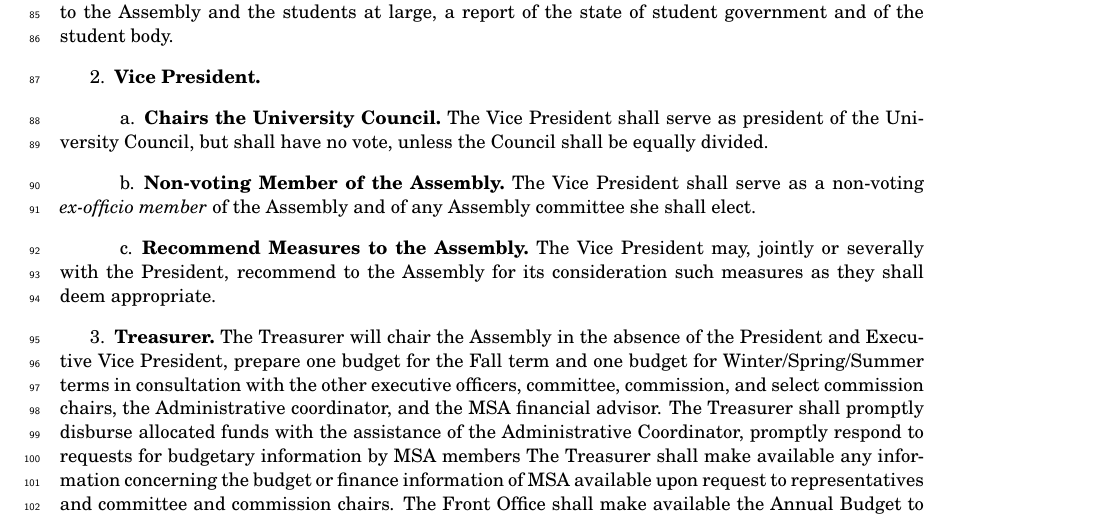
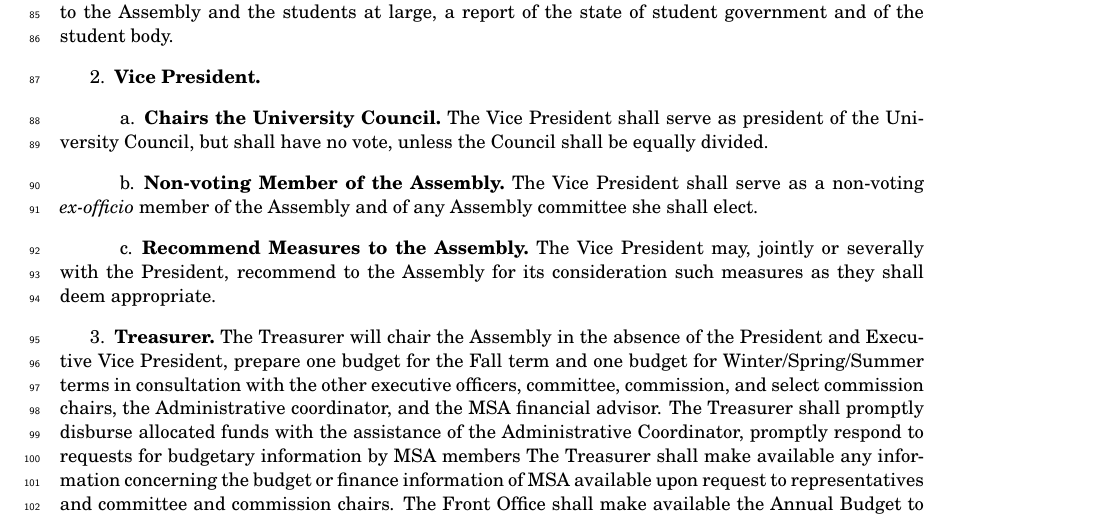
Before and after one commit to eyliu/MSAcode, a LaTeX document (code.tex, which reads executive.tex): part of page 5 of 30, cut so that both start at the same text. Compiled offline with pdfLaTeX.

Commit message:
Fixed typo

```diff
--- a/executive.tex
+++ b/executive.tex
@@ -33,7 +33,7 @@ The President shall, prior to the end of each academic year, submit to the Assem
 The Vice President shall serve as president of the University Council, but shall have no vote, unless the Council shall be equally divided.
 
 \subsubsection{Non-voting Member of the Assembly.}
-The Vice President shall serve as a non-voting \textit{ex-officio member} of the Assembly and of any Assembly committee she shall elect.
+The Vice President shall serve as a non-voting \textit{ex-officio} member of the Assembly and of any Assembly committee she shall elect.
 
 \subsubsection{Recommend Measures to the Assembly.}
 The Vice President may, jointly or severally with the President, recommend to the Assembly for its consideration such measures as they shall deem appropriate.
```
